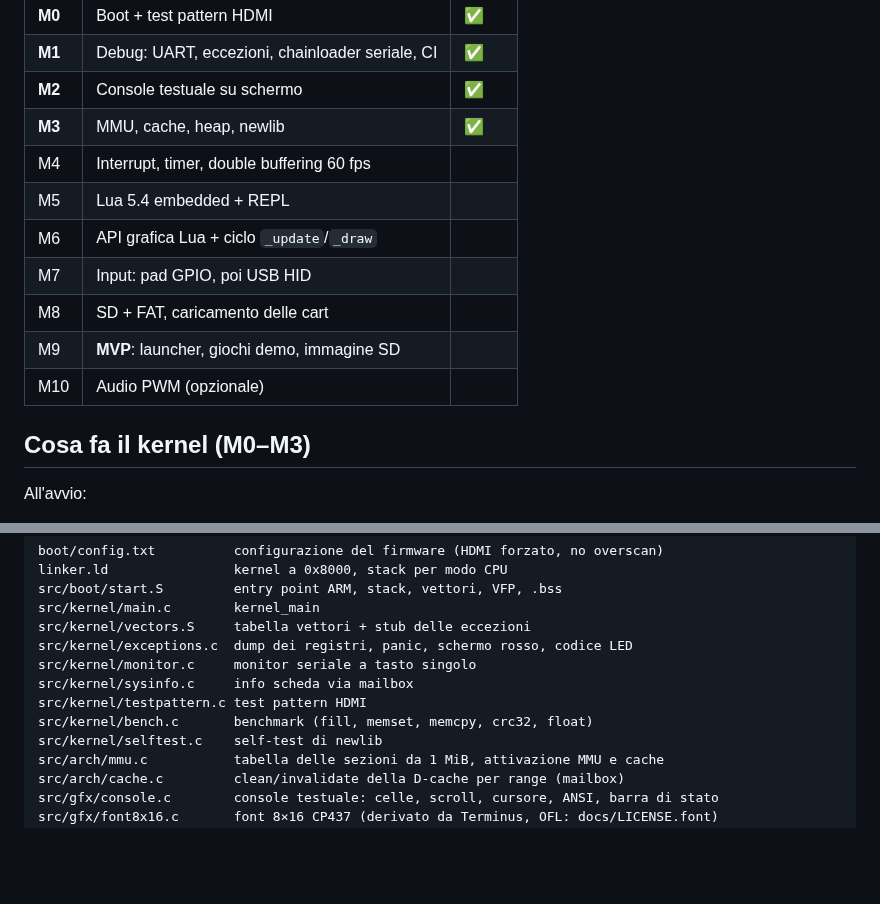
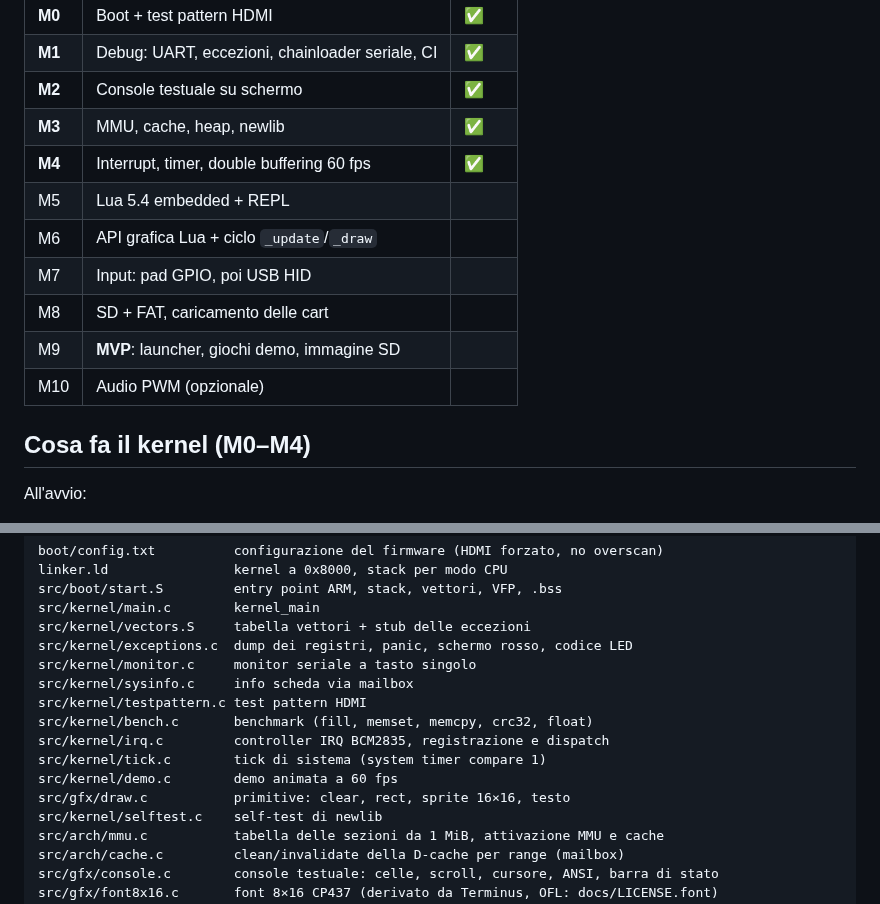
Before and after one commit to f-accomando/bm, a Markdown page: README.md, 2 parts joined by grey strips. Drawn GitHub-style; blank space fills up the shorter version.

```diff
--- a/README.md
+++ b/README.md
@@ -13,7 +13,7 @@ Dettagli, criteri di completamento e rischi in [docs/ROADMAP.md](docs/ROADMAP.md
 | **M1** | Debug: UART, eccezioni, chainloader seriale, CI | ✅ |
 | **M2** | Console testuale su schermo | ✅ |
 | **M3** | MMU, cache, heap, newlib | ✅ |
-| M4 | Interrupt, timer, double buffering 60 fps | |
+| **M4** | Interrupt, timer, double buffering 60 fps | ✅ |
 | M5 | Lua 5.4 embedded + REPL | |
 | M6 | API grafica Lua + ciclo `_update`/`_draw` | |
 | M7 | Input: pad GPIO, poi USB HID | |
@@ -21,7 +21,7 @@ Dettagli, criteri di completamento e rischi in [docs/ROADMAP.md](docs/ROADMAP.md
 | M9 | **MVP**: launcher, giochi demo, immagine SD | |
 | M10 | Audio PWM (opzionale) | |
 
-## Cosa fa il kernel (M0–M3)
+## Cosa fa il kernel (M0–M4)
 
 All'avvio:
 1. `src/boot/start.S`: maschera gli IRQ, imposta uno stack per ogni modo della CPU,
@@ -175,6 +187,10 @@ src/kernel/monitor.c     monitor seriale a tasto singolo
 src/kernel/sysinfo.c     info scheda via mailbox
 src/kernel/testpattern.c test pattern HDMI
 src/kernel/bench.c       benchmark (fill, memset, memcpy, crc32, float)
+src/kernel/irq.c         controller IRQ BCM2835, registrazione e dispatch
+src/kernel/tick.c        tick di sistema (system timer compare 1)
+src/kernel/demo.c        demo animata a 60 fps
+src/gfx/draw.c           primitive: clear, rect, sprite 16×16, testo
 src/kernel/selftest.c    self-test di newlib
 src/arch/mmu.c           tabella delle sezioni da 1 MiB, attivazione MMU e cache
 src/arch/cache.c         clean/invalidate della D-cache per range (mailbox)
```
Also changed, not shown: other parts of README.md (+23 -3 lines), docs/ROADMAP.md (+1 -1 lines), docs/m4-demo.png (added), 15 other files.
